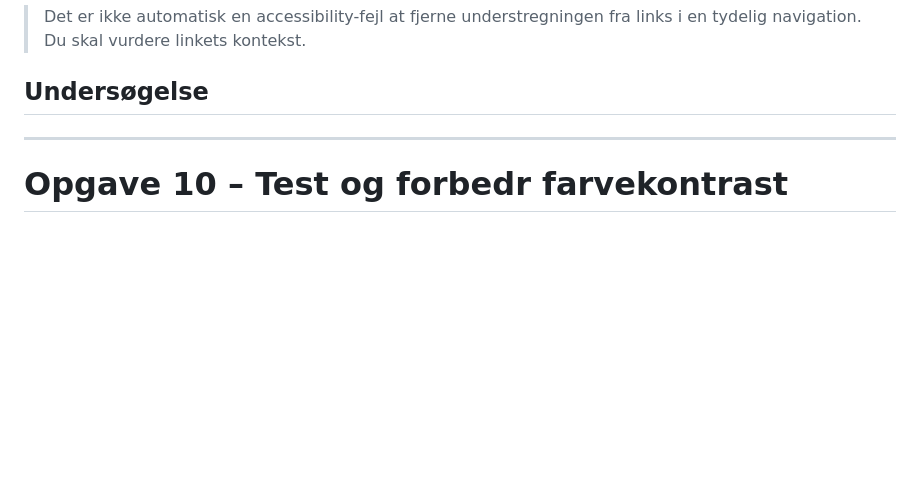
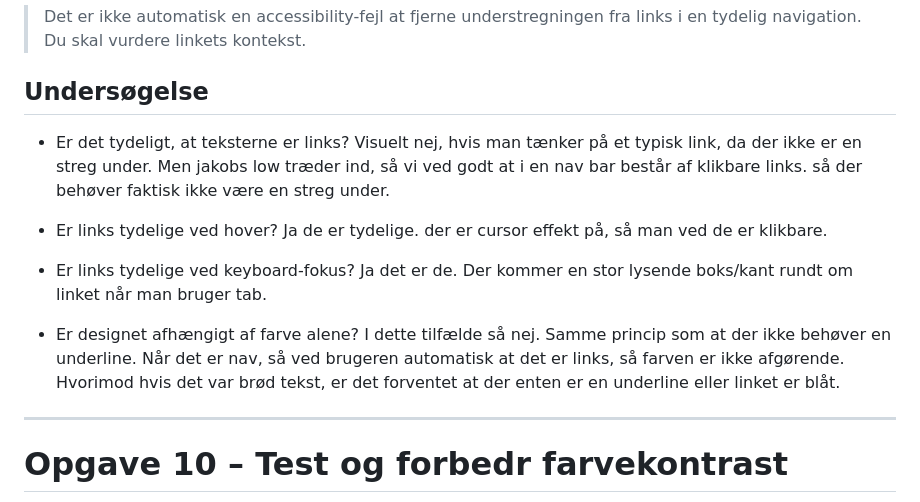
Before and after one commit to eaa25jkni/web-accessibility-performance-responsive-horiseon-template, a Markdown page: README.md, the part around the change. Drawn GitHub-style; blank space fills up the shorter version.

Commit message:
Opg 9 - Tydelige links undersøgelse
Jeg har undersøgt og reflekteret over hjemmeside links. Her har jeg vurderet at stylingen på links i nav er fin. Når det er i en navbar forventets det ikke automatisk at linket er blåt eller har en underline

```diff
--- a/README.md
+++ b/README.md
@@ -764,6 +764,20 @@ Undersøg navigationen og vurder:
 > Det er ikke automatisk en accessibility-fejl at fjerne understregningen fra links i en tydelig navigation. Du skal vurdere linkets kontekst.
 
 ## Undersøgelse
+- Er det tydeligt, at teksterne er links?
+Visuelt nej, hvis man tænker på et typisk link, da der ikke er en streg under. Men jakobs low træder ind, så vi ved godt at i en nav bar består af klikbare links. så der behøver faktisk ikke være en streg under.
+
+- Er links tydelige ved hover?
+Ja de er tydelige. der er cursor effekt på, så man ved de er klikbare.
+
+- Er links tydelige ved keyboard-fokus?
+Ja det er de. Der kommer en stor lysende boks/kant rundt om linket når man bruger tab.
+
+
+
+- Er designet afhængigt af farve alene?
+I dette tilfælde så nej. Samme princip som at der ikke behøver en underline. Når det er nav, så ved brugeren automatisk at det er links, så farven er ikke afgørende. Hvorimod hvis det var brød tekst, er det forventet at der enten er en underline eller linket er blåt.
+
 
 
 
```
